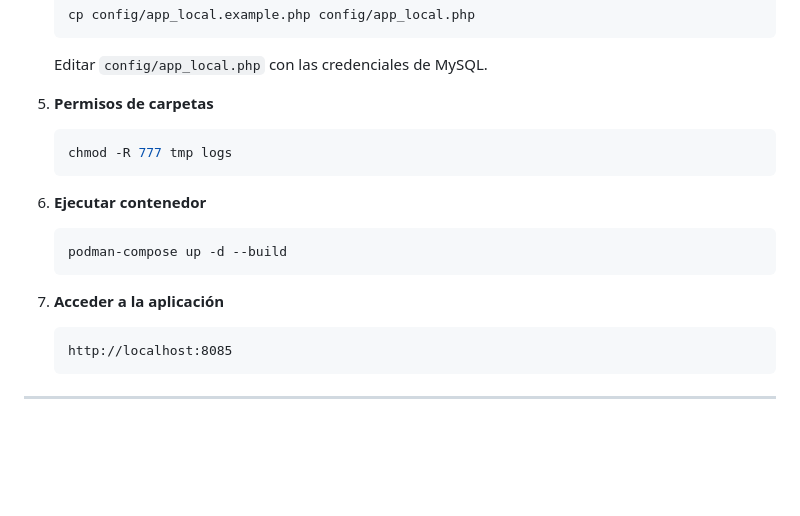
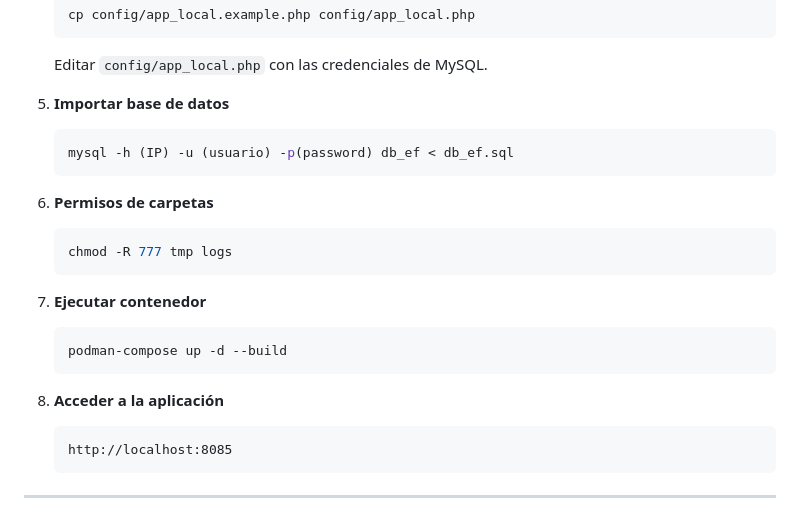
Before and after one commit to JheryLeon/tw2_proyecto, a Markdown page: README.md, the part around the change. GitHub-like rendering; blank space fills up the shorter version.

Commit message:
Se actualizó el readme

````diff
--- a/README.md
+++ b/README.md
@@ -132,17 +132,22 @@ Proyecto desarrollado con CakePHP con CRUD de usuarios y eventos
 
    Editar `config/app_local.php` con las credenciales de MySQL.
 
-5. **Permisos de carpetas**
+5. **Importar base de datos**
+   ```bash
+   mysql -h (IP) -u (usuario) -p(password) db_ef < db_ef.sql
+   ```
+
+6. **Permisos de carpetas**
    ```bash
    chmod -R 777 tmp logs
    ```
 
-6. **Ejecutar contenedor**
+7. **Ejecutar contenedor**
    ```bash
    podman-compose up -d --build
    ```
 
-7. **Acceder a la aplicación**
+8. **Acceder a la aplicación**
 
    ```
    http://localhost:8085
````
